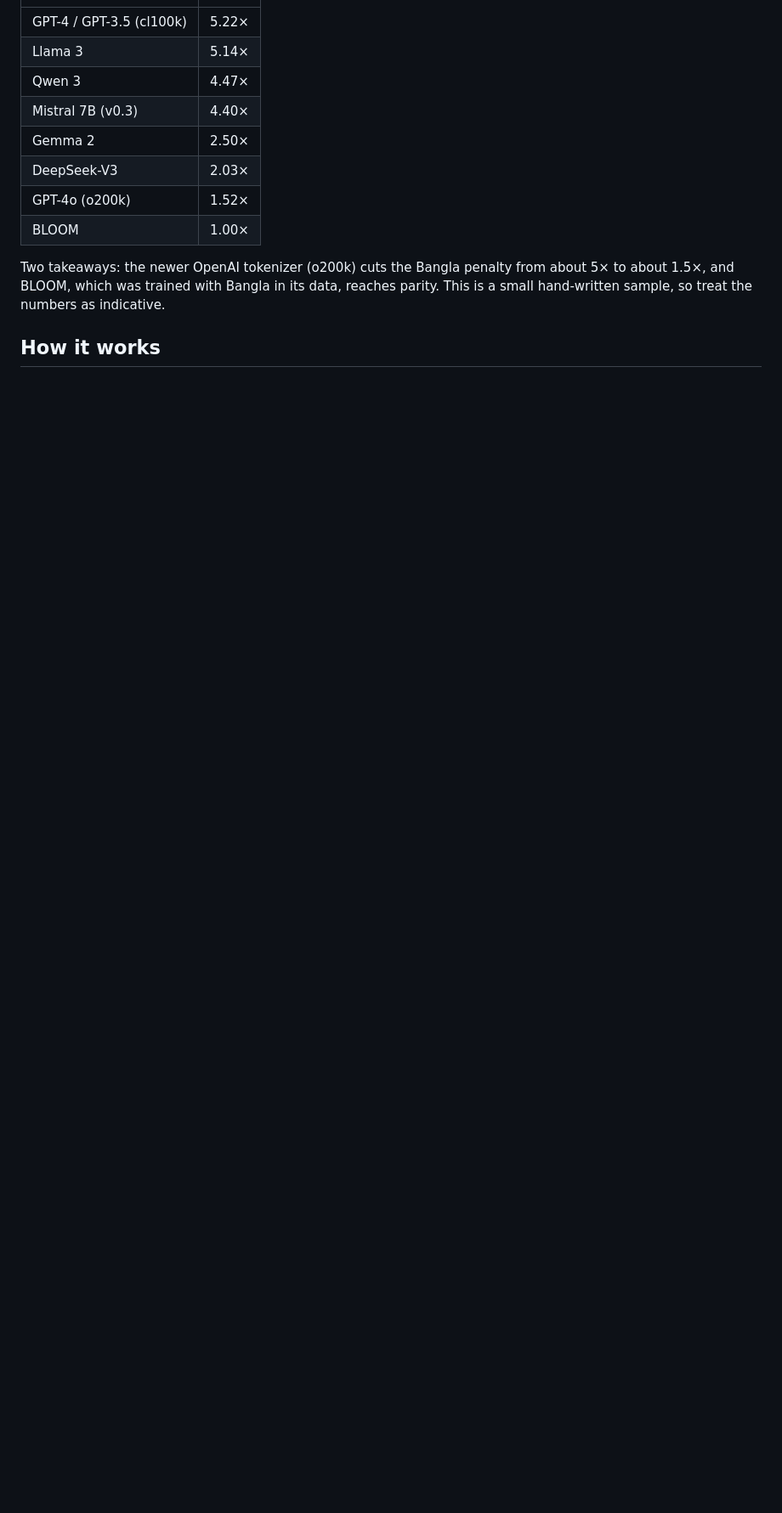
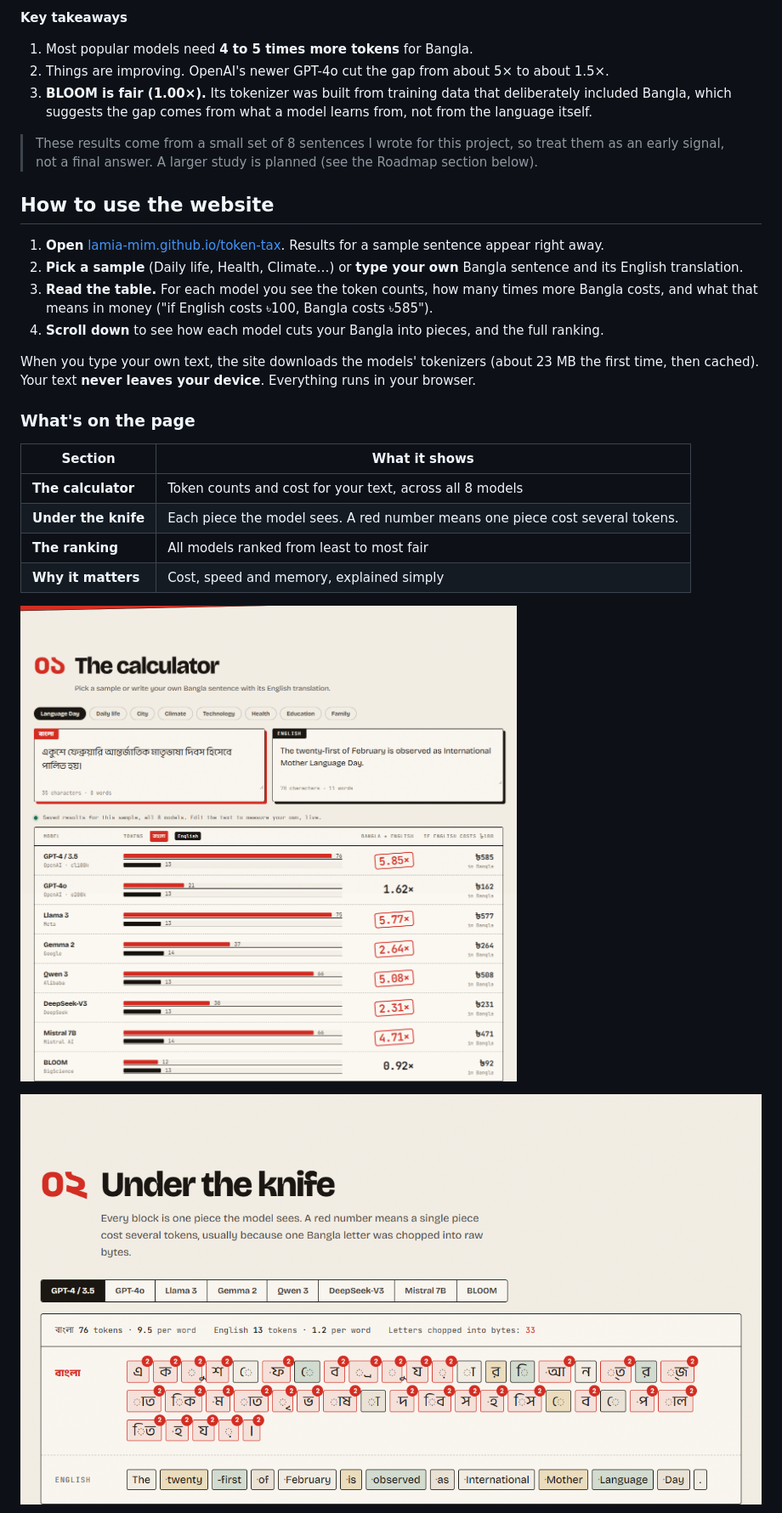
Before and after one commit to Lamia-Mim/token-tax, a Markdown page: README.md, the part around one of its changes. Shown at 85% size. GitHub-like rendering; pictures changed too: docs/calc.png (added), docs/split.png (added); blank space fills up the shorter version.

```diff
--- a/README.md
+++ b/README.md
@@ -22,15 +48,30 @@ Bangla tokens ÷ English tokens on the 8 parallel sentence pairs in [`samples.js
+**Key takeaways**
+
+1. Most popular models need **4 to 5 times more tokens** for Bangla.
+2. Things are improving. OpenAI's newer GPT-4o cut the gap from about 5× to about 1.5×.
+3. **BLOOM is fair (1.00×).** Its tokenizer was built from training data that deliberately included Bangla, which suggests the gap comes from what a model learns from, not from the language itself.
+
+> These results come from a small set of 8 sentences I wrote for this project, so treat them as an early signal, not a final answer. A larger study is planned (see the Roadmap section below).
+
+## How to use the website
+
+1. **Open** [lamia-mim.github.io/token-tax](https://lamia-mim.github.io/token-tax/). Results for a sample sentence appear right away.
+2. **Pick a sample** (Daily life, Health, Climate…) or **type your own** Bangla sentence and its English translation.
+3. **Read the table.** For each model you see the token counts, how many times more Bangla costs, and what that means in money ("if English costs ৳100, Bangla costs ৳585").
+4. **Scroll down** to see how each model cuts your Bangla into pieces, and the full ranking.
+
+When you type your own text, the site downloads the models' tokenizers (about 23 MB the first time, then cached). Your text **never leaves your device**. Everything runs in your browser.
+
+### What's on the page
+
+| Section | What it shows |
 |---|---|
-| GPT-4 / GPT-3.5 (cl100k) | 5.22× |
-| Llama 3 | 5.14× |
-| Qwen 3 | 4.47× |
-| Mistral 7B (v0.3) | 4.40× |
-| Gemma 2 | 2.50× |
-| DeepSeek-V3 | 2.03× |
-| GPT-4o (o200k) | 1.52× |
-| BLOOM | 1.00× |
+| **The calculator** | Token counts and cost for your text, across all 8 models |
+| **Under the knife** | Each piece the model sees. A red number means one piece cost several tokens. |
+| **The ranking** | All models ranked from least to most fair |
+| **Why it matters** | Cost, speed and memory, explained simply |
 
-Two takeaways: the newer OpenAI tokenizer (o200k) cuts the Bangla penalty from about 5× to about 1.5×, and BLOOM, which
-was trained with Bangla in its data, reaches parity. This is a small hand-written sample, so treat the numbers as indicative.
+![The calculator: Bangla and English text side by side, with a table of token counts for 8 models](docs/calc.png)
 
-## How it works
+![Under the knife: GPT-4 cuts the Bangla sentence into 76 tokens, many single letters split into 2 pieces, while English takes 13](docs/split.png)
 
```
Also changed, not shown: other parts of README.md (+97 -42 lines), docs/hero.png (added), docs/ranking.png (added).
